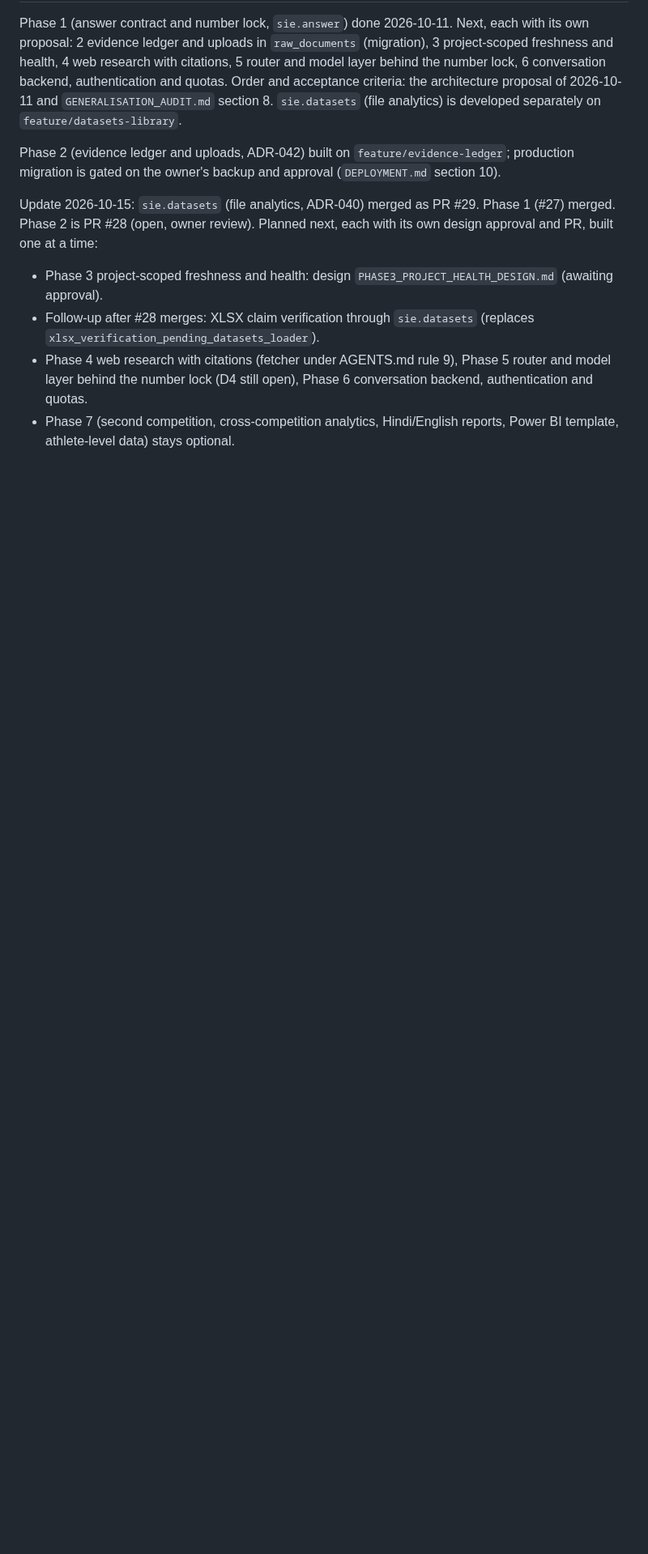
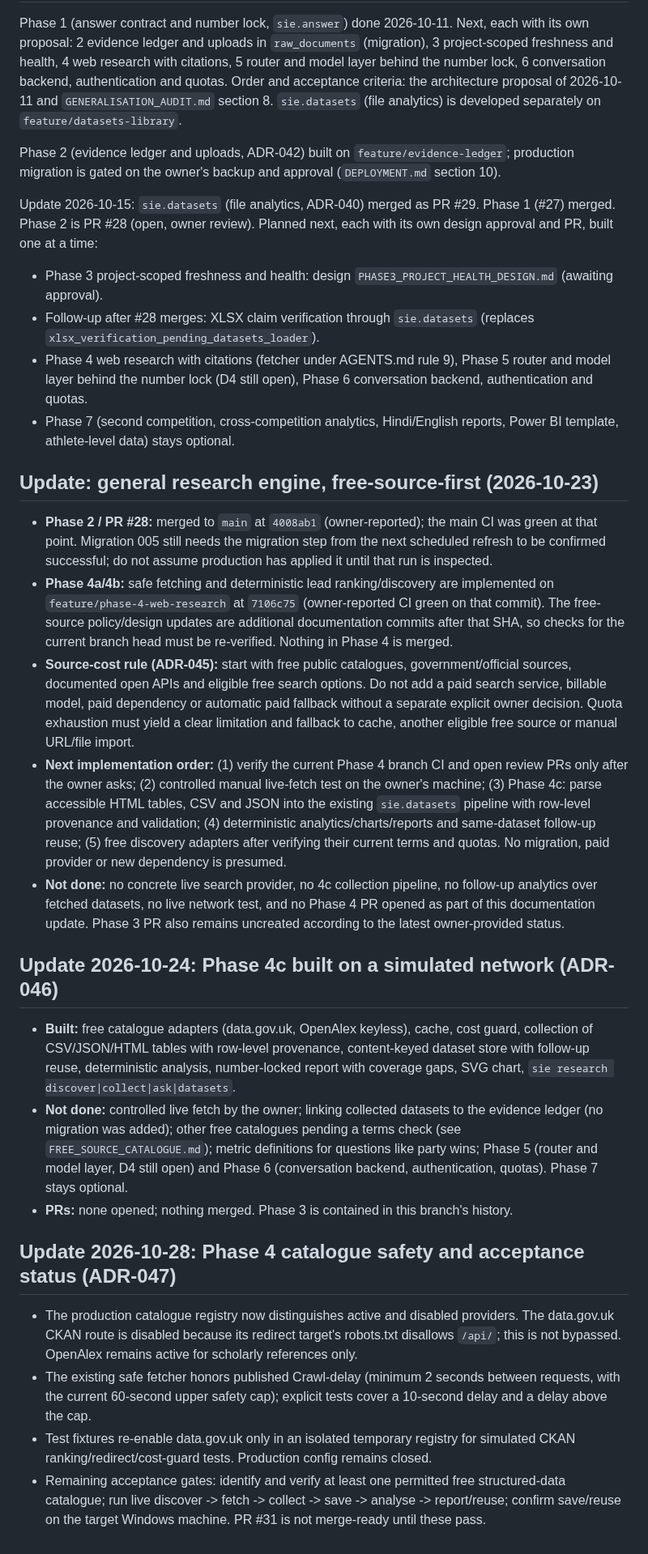
Before and after one commit to yourentertainments10-coder/ResearchFlow, a Markdown page: docs/ROADMAP.md, the part around one of its changes. Shown at 81% size. GitHub-like rendering; blank space fills up the shorter version.

Commit message:
docs: align product direction and source permissions

```diff
--- a/docs/ROADMAP.md
+++ b/docs/ROADMAP.md
@@ -84,3 +89,25 @@ Update 2026-10-15: `sie.datasets` (file analytics, ADR-040) merged as PR #29. Ph
 - Follow-up after #28 merges: XLSX claim verification through `sie.datasets` (replaces `xlsx_verification_pending_datasets_loader`).
 - Phase 4 web research with citations (fetcher under AGENTS.md rule 9), Phase 5 router and model layer behind the number lock (D4 still open), Phase 6 conversation backend, authentication and quotas.
 - Phase 7 (second competition, cross-competition analytics, Hindi/English reports, Power BI template, athlete-level data) stays optional.
+
+## Update: general research engine, free-source-first (2026-10-23)
+
+- **Phase 2 / PR #28:** merged to `main` at `4008ab1` (owner-reported); the main CI was green at that point. Migration 005 still needs the migration step from the next scheduled refresh to be confirmed successful; do not assume production has applied it until that run is inspected.
+- **Phase 4a/4b:** safe fetching and deterministic lead ranking/discovery are implemented on `feature/phase-4-web-research` at `7106c75` (owner-reported CI green on that commit). The free-source policy/design updates are additional documentation commits after that SHA, so checks for the current branch head must be re-verified. Nothing in Phase 4 is merged.
+- **Source-cost rule (ADR-045):** start with free public catalogues, government/official sources, documented open APIs and eligible free search options. Do not add a paid search service, billable model, paid dependency or automatic paid fallback without a separate explicit owner decision. Quota exhaustion must yield a clear limitation and fallback to cache, another eligible free source or manual URL/file import.
+- **Next implementation order:** (1) verify the current Phase 4 branch CI and open review PRs only after the owner asks; (2) controlled manual live-fetch test on the owner's machine; (3) Phase 4c: parse accessible HTML tables, CSV and JSON into the existing `sie.datasets` pipeline with row-level provenance and validation; (4) deterministic analytics/charts/reports and same-dataset follow-up reuse; (5) free discovery adapters after verifying their current terms and quotas. No migration, paid provider or new dependency is presumed.
+- **Not done:** no concrete live search provider, no 4c collection pipeline, no follow-up analytics over fetched datasets, no live network test, and no Phase 4 PR opened as part of this documentation update. Phase 3 PR also remains uncreated according to the latest owner-provided status.
+
+## Update 2026-10-24: Phase 4c built on a simulated network (ADR-046)
+- **Built:** free catalogue adapters (data.gov.uk, OpenAlex keyless), cache, cost guard, collection of CSV/JSON/HTML tables with row-level provenance, content-keyed dataset store with follow-up reuse, deterministic analysis, number-locked report with coverage gaps, SVG chart, `sie research discover|collect|ask|datasets`.
+- **Not done:** controlled live fetch by the owner; linking collected datasets to the evidence ledger (no migration was added); other free catalogues pending a terms check (see `FREE_SOURCE_CATALOGUE.md`); metric definitions for questions like party wins; Phase 5 (router and model layer, D4 still open) and Phase 6 (conversation backend, authentication, quotas). Phase 7 stays optional.
+- **PRs:** none opened; nothing merged. Phase 3 is contained in this branch's history.
+
+
+
+## Update 2026-10-28: Phase 4 catalogue safety and acceptance status (ADR-047)
+
+- The production catalogue registry now distinguishes active and disabled providers. The data.gov.uk CKAN route is disabled because its redirect target's robots.txt disallows `/api/`; this is not bypassed. OpenAlex remains active for scholarly references only.
+- The existing safe fetcher honors published Crawl-delay (minimum 2 seconds between requests, with the current 60-second upper safety cap); explicit tests cover a 10-second delay and a delay above the cap.
+- Test fixtures re-enable data.gov.uk only in an isolated temporary registry for simulated CKAN ranking/redirect/cost-guard tests. Production config remains closed.
+- Remaining acceptance gates: identify and verify at least one permitted free structured-data catalogue; run live discover -> fetch -> collect -> save -> analyse -> report/reuse; confirm save/reuse on the target Windows machine. PR #31 is not merge-ready until these pass.
```
Also changed, not shown: other parts of docs/ROADMAP.md (+5 -0 lines).
